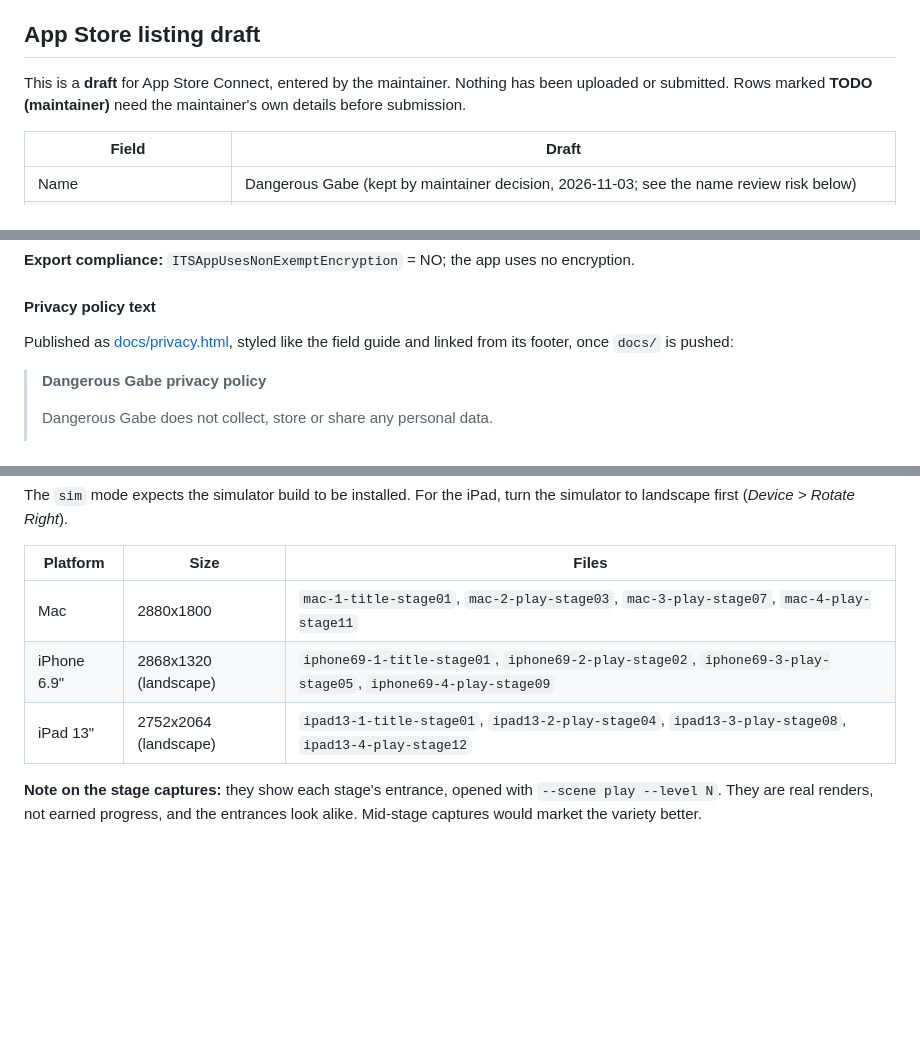
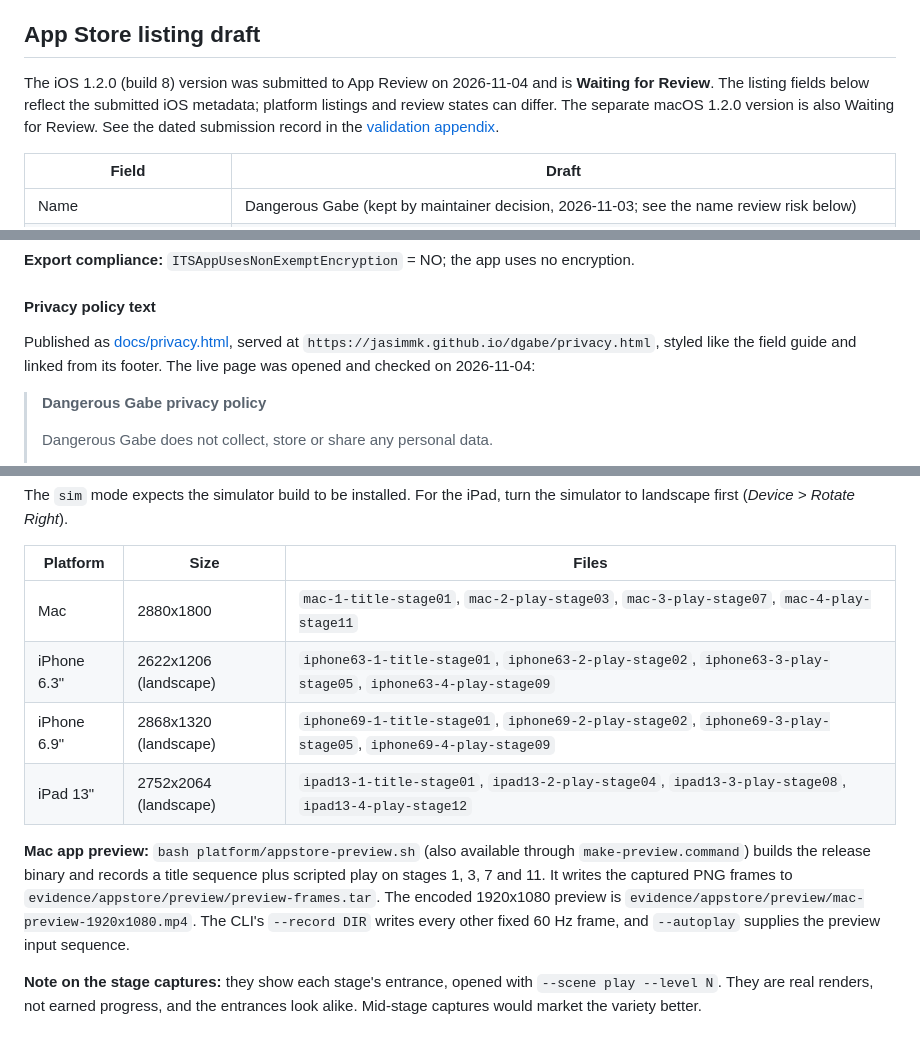
Before and after one commit to jasimmk/dgabe, a Markdown page: README.md, 3 parts joined by grey strips. Drawn GitHub-style; blank space fills up the shorter version.

```diff
--- a/README.md
+++ b/README.md
@@ -739,7 +739,7 @@ Implemented interface copy includes DANGEROUS GABE / THE STORM GARDEN, ENTER THE
 
 ## App Store listing draft
 
-This is a **draft** for App Store Connect, entered by the maintainer. Nothing has been uploaded or submitted. Rows marked **TODO (maintainer)** need the maintainer's own details before submission.
+The iOS 1.2.0 (build 8) version was submitted to App Review on 2026-11-04 and is **Waiting for Review**. The listing fields below reflect the submitted iOS metadata; platform listings and review states can differ. The separate macOS 1.2.0 version is also Waiting for Review. See the dated submission record in the [validation appendix](#ios-app-review-submission-2026-11-04).
 
 | Field | Draft |
 | --- | --- |
@@ -812,7 +812,7 @@ Yes/No questions, all answered **No**:
 
 #### Privacy policy text
 
-Published as [docs/privacy.html](docs/privacy.html), styled like the field guide and linked from its footer, once `docs/` is pushed:
+Published as [docs/privacy.html](docs/privacy.html), served at `https://jasimmk.github.io/dgabe/privacy.html`, styled like the field guide and linked from its footer. The live page was opened and checked on 2026-11-04:
 
 > **Dangerous Gabe privacy policy**
 >
@@ -840,8 +840,11 @@ The `sim` mode expects the simulator build to be installed. For the iPad, turn t
 | Platform | Size | Files |
 | --- | --- | --- |
 | Mac | 2880x1800 | `mac-1-title-stage01`, `mac-2-play-stage03`, `mac-3-play-stage07`, `mac-4-play-stage11` |
+| iPhone 6.3" | 2622x1206 (landscape) | `iphone63-1-title-stage01`, `iphone63-2-play-stage02`, `iphone63-3-play-stage05`, `iphone63-4-play-stage09` |
 | iPhone 6.9" | 2868x1320 (landscape) | `iphone69-1-title-stage01`, `iphone69-2-play-stage02`, `iphone69-3-play-stage05`, `iphone69-4-play-stage09` |
 | iPad 13" | 2752x2064 (landscape) | `ipad13-1-title-stage01`, `ipad13-2-play-stage04`, `ipad13-3-play-stage08`, `ipad13-4-play-stage12` |
+
+**Mac app preview:** `bash platform/appstore-preview.sh` (also available through `make-preview.command`) builds the release binary and records a title sequence plus scripted play on stages 1, 3, 7 and 11. It writes the captured PNG frames to `evidence/appstore/preview/preview-frames.tar`. The encoded 1920x1080 preview is `evidence/appstore/preview/mac-preview-1920x1080.mp4`. The CLI's `--record DIR` writes every other fixed 60 Hz frame, and `--autoplay` supplies the preview input sequence.
 
 **Note on the stage captures:** they show each stage's entrance, opened with `--scene play --level N`. They are real renders, not earned progress, and the entrances look alike. Mid-stage captures would market the variety better.
 
```
Also changed, not shown: other parts of README.md (+11 -4 lines).
